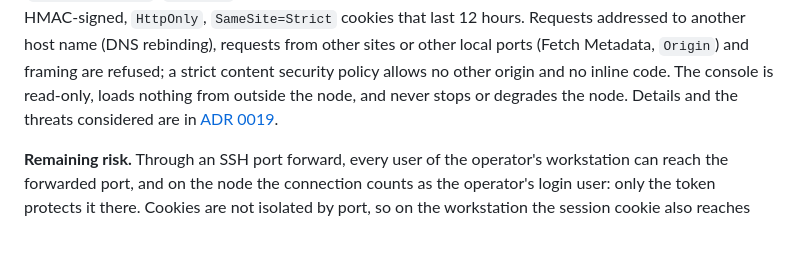
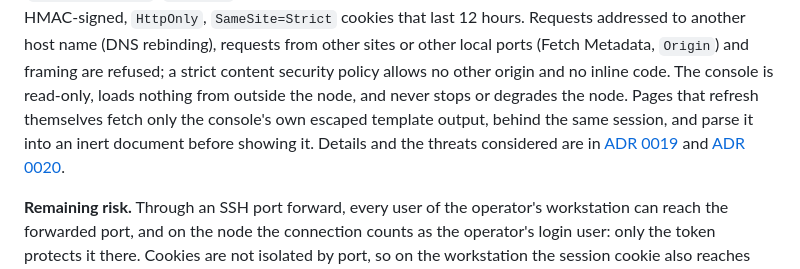
Before and after one commit to MNCloudwerksTechnology/OBIE-Open-Ban-Intelligence-Exchange, a Markdown page: SECURITY.md, the part around the change. GitHub-like rendering; blank space fills up the shorter version.

Commit message:
docs(console): name the self-refreshing views in SECURITY and operations (WP-1683)
Co-Authored-By: Claude Opus 5.5 (1M context) <noreply@anthropic.com>

```diff
--- a/SECURITY.md
+++ b/SECURITY.md
@@ -207,8 +207,12 @@ another host name (DNS rebinding), requests from other sites or other
 local ports (Fetch Metadata, `Origin`) and framing are refused; a strict
 content security policy allows no other origin and no inline code. The
 console is read-only, loads nothing from outside the node, and never
-stops or degrades the node. Details and the threats considered are in
-[ADR 0019](documentation/adr/0019-local-web-console.md).
+stops or degrades the node. Pages that refresh themselves fetch only the
+console's own escaped template output, behind the same session, and
+parse it into an inert document before showing it. Details and the
+threats considered are in
+[ADR 0019](documentation/adr/0019-local-web-console.md) and
+[ADR 0020](documentation/adr/0020-console-overview.md).
 
 **Remaining risk.** Through an SSH port forward, every user of the
 operator's workstation can reach the forwarded port, and on the node the
```
Also changed, not shown: documentation/operations/operations.md (+2 -1 lines).
